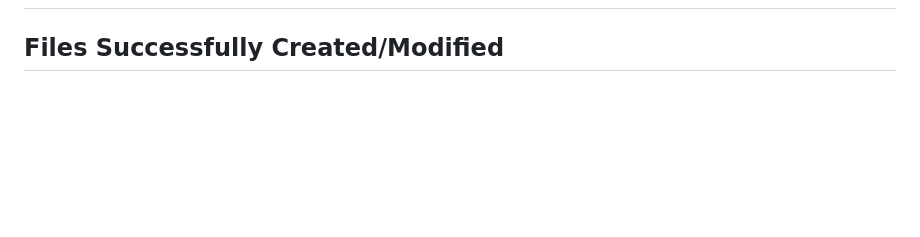
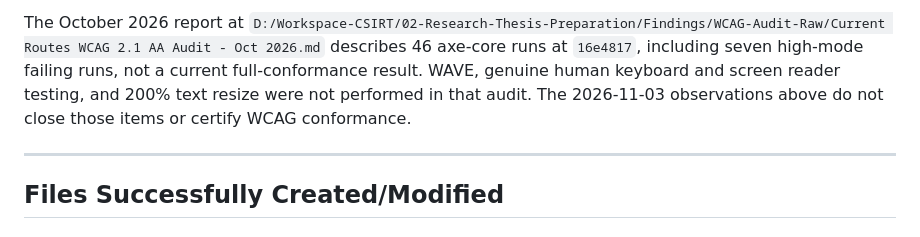
Before and after one commit to delltipe/new-csirt, a Markdown page: ACCESSIBILITY_VERIFICATION.md, the part around one of its changes. Drawn GitHub-style; blank space fills up the shorter version.

Commit message:
docs(qa): record isolated verification baseline

```diff
--- a/ACCESSIBILITY_VERIFICATION.md
+++ b/ACCESSIBILITY_VERIFICATION.md
@@ -2,3 +60,10 @@
+The October 2026 report at `D:/Workspace-CSIRT/02-Research-Thesis-Preparation/Findings/WCAG-Audit-Raw/Current Routes WCAG 2.1 AA Audit - Oct 2026.md`
+describes 46 axe-core runs at `16e4817`, including seven high-mode failing runs,
+not a current full-conformance result. WAVE, genuine human keyboard and screen
+reader testing, and 200% text resize were not performed in that audit. The 2026-11-03
+observations above do not close those items or certify WCAG conformance.
+
+---
 
 ## Files Successfully Created/Modified
 
```
Also changed, not shown: other parts of ACCESSIBILITY_VERIFICATION.md (+58 -0 lines).
